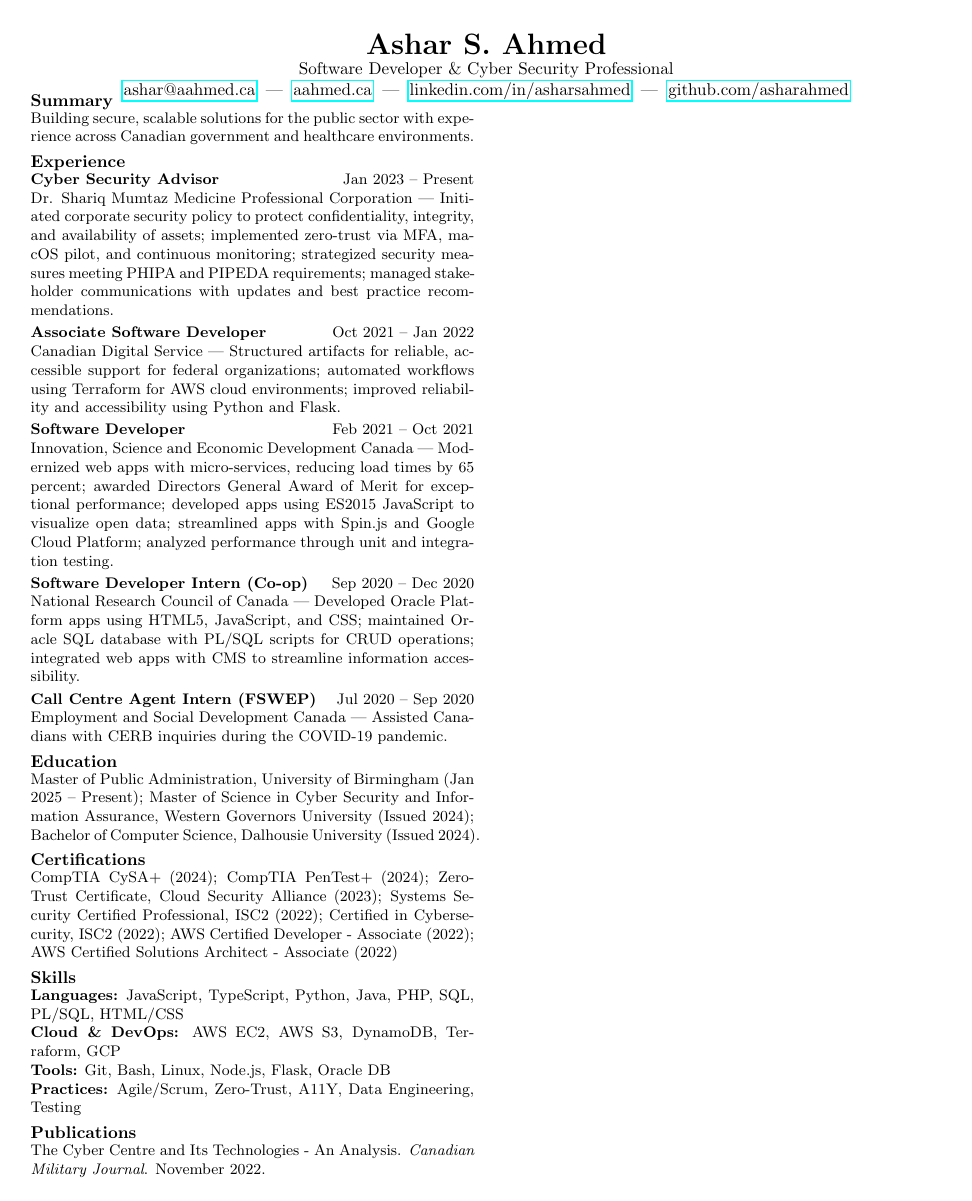
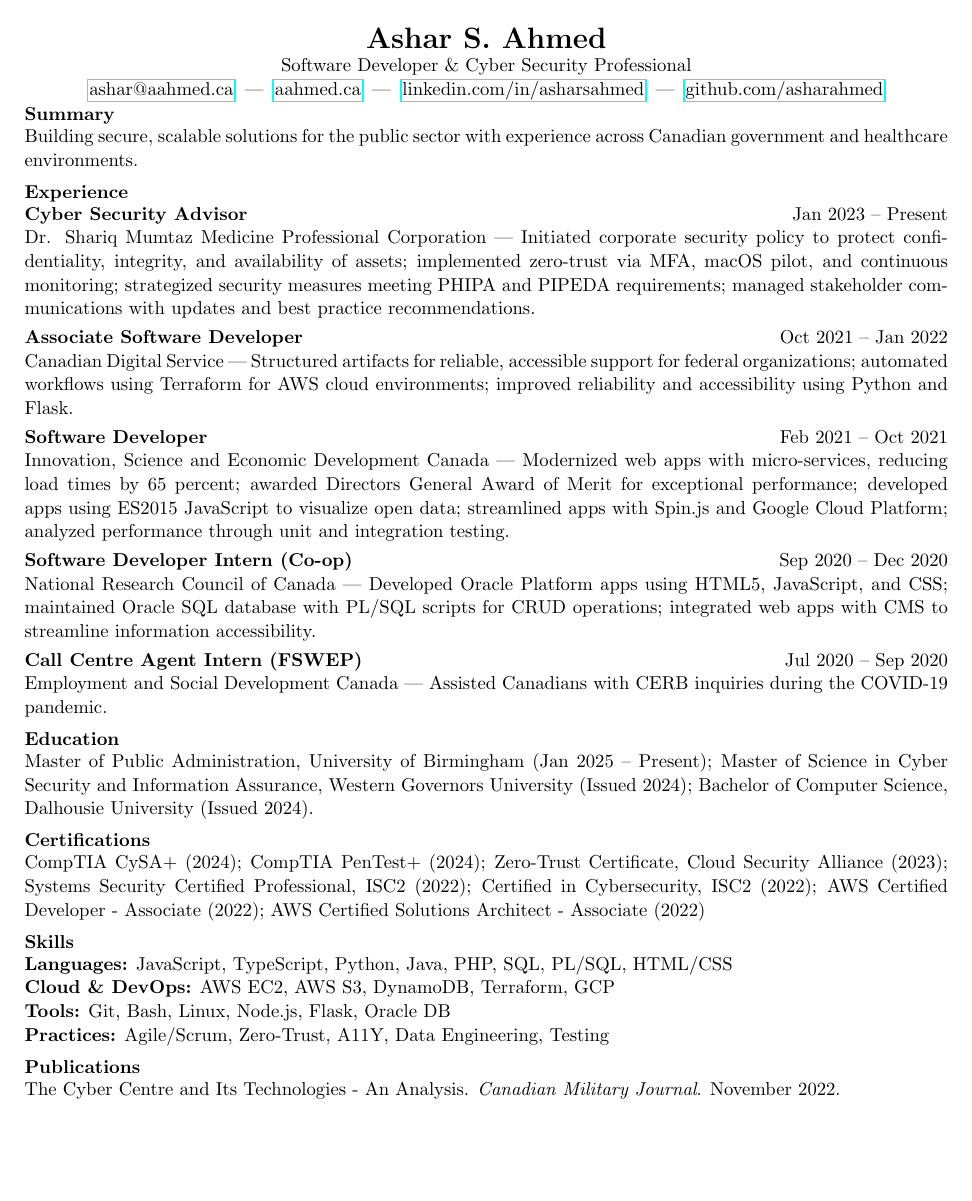
Before and after one commit to asharahmed/website, a LaTeX CV (resume.tex): the whole page. Compiled offline with pdfLaTeX.

Commit message:
Fix resume layout
Changelog: switch to full-width single-column layout; increase font size and spacing for balance

```diff
--- a/resume.tex
+++ b/resume.tex
@@ -1,31 +1,28 @@
-\documentclass[10pt]{article}
-\usepackage[margin=0.55in]{geometry}
+\documentclass[11pt]{article}
+\usepackage[margin=0.5in]{geometry}
 \usepackage{hyperref}
 
 \pagenumbering{gobble}
 \setlength{\parindent}{0pt}
-\setlength{\parskip}{2pt}
+\setlength{\parskip}{3pt}
 \setlength{\itemsep}{0pt}
 \setlength{\topsep}{0pt}
 \setlength{\parsep}{0pt}
 \setlength{\partopsep}{0pt}
-\setlength{\columnsep}{14pt}
-\linespread{1.0}
+\linespread{1.02}
 
 \newcommand{\ressection}[1]{\vspace{2pt}\textbf{\normalsize #1}\\[-1pt]}
 
 \begin{document}
 
-\twocolumn[
 \begin{center}
     {\LARGE \textbf{Ashar S. Ahmed}} \\
     Software Developer \& Cyber Security Professional \\
     \href{mailto:ashar@aahmed.ca}{ashar@aahmed.ca} \;|\; \href{https://aahmed.ca}{aahmed.ca} \;|\; \href{https://linkedin.com/in/asharsahmed}{linkedin.com/in/asharsahmed} \;|\; \href{https://github.com/asharahmed}{github.com/asharahmed}
 \end{center}
-\vspace{-6pt}
-]
+\vspace{-4pt}
 
-\small
+\normalsize
 
 \ressection{Summary}
 Building secure, scalable solutions for the public sector with experience across Canadian government and healthcare environments.
```
Also changed, not shown: resume.pdf.
